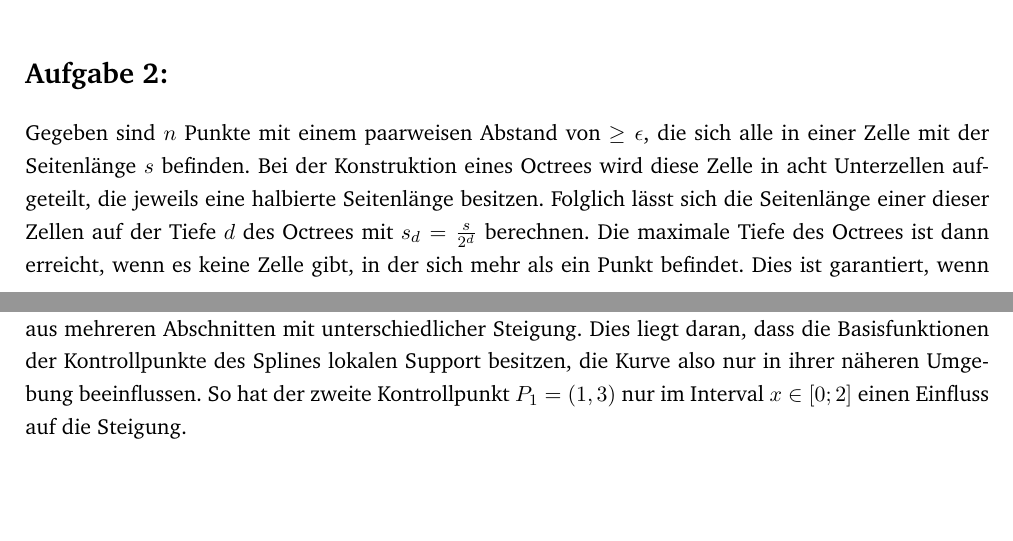
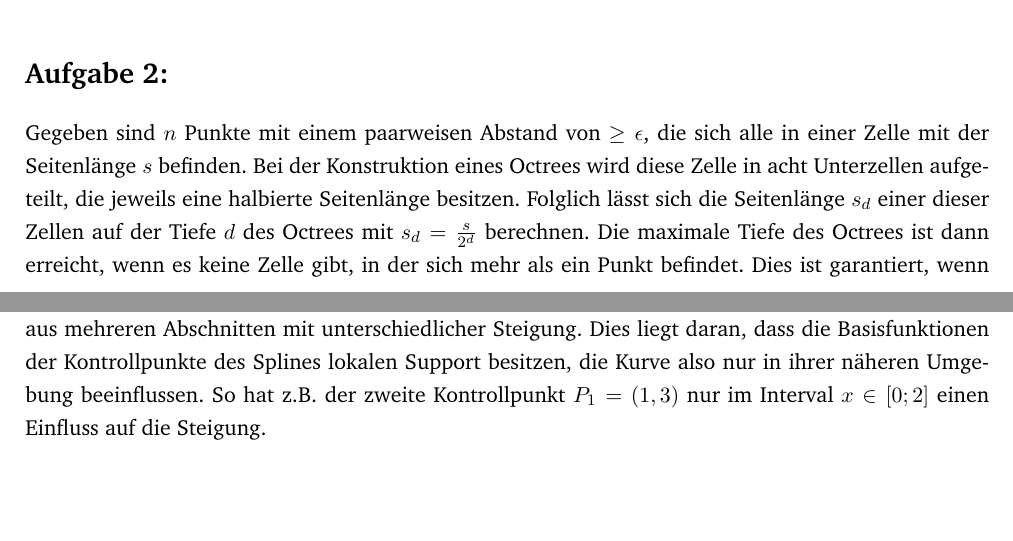
Before and after one commit to JacquesLucke/cg2, a LaTeX document (theory/ex1/main.tex, which reads theory/ex1/aufgabe2.tex, theory/ex1/aufgabe4.tex): two parts of pages 2 and 3 of 5 before the commit and two parts of pages 2 and 4 of 5 after it, joined at a grey line, cut so that both start at the same text, the shorter picture padded with empty space. Compiled offline with pdfLaTeX.

Commit message:
added minor improvements for exercise 1.2 and 1.4

```diff
--- a/theory/ex1/aufgabe2.tex
+++ b/theory/ex1/aufgabe2.tex
@@ -1,5 +1,5 @@
 \section*{Aufgabe 2: }
-Gegeben sind $n$ Punkte mit einem paarweisen Abstand von $\geq \epsilon$, die sich alle in einer Zelle mit der Seitenlänge $s$ befinden. Bei der Konstruktion eines Octrees wird diese Zelle in acht Unterzellen aufgeteilt, die jeweils eine halbierte Seitenlänge besitzen. Folglich lässt sich die Seitenlänge einer dieser Zellen auf der Tiefe $d$ des Octrees mit $s_d = \frac{s}{2^d}$ berechnen. Die maximale Tiefe des Octrees ist dann erreicht, wenn es keine Zelle gibt, in der sich mehr als ein Punkt befindet. Dies ist garantiert, wenn die Diagnonale der Zelle gleiner als $\epsilon$ ist, also $\sqrt{3 s_d^2} \leq \epsilon$ gilt. Es folgt:
+Gegeben sind $n$ Punkte mit einem paarweisen Abstand von $\geq \epsilon$, die sich alle in einer Zelle mit der Seitenlänge $s$ befinden. Bei der Konstruktion eines Octrees wird diese Zelle in acht Unterzellen aufgeteilt, die jeweils eine halbierte Seitenlänge besitzen. Folglich lässt sich die Seitenlänge $s_d$ einer dieser Zellen auf der Tiefe $d$ des Octrees mit $s_d = \frac{s}{2^d}$ berechnen. Die maximale Tiefe des Octrees ist dann erreicht, wenn es keine Zelle gibt, in der sich mehr als ein Punkt befindet. Dies ist garantiert, wenn die Diagnonale jeder Zelle gleiner als $\epsilon$ ist, also $\sqrt{3 s_d^2} \leq \epsilon$ gilt. Es folgt:
 \begin{align*}
   && \sqrt{3 s_d^2} & \leq \epsilon\\
   &\Rightarrow & 3\frac{s^2}{2^{2d}} & \leq \epsilon^2\\
--- a/theory/ex1/aufgabe4.tex
+++ b/theory/ex1/aufgabe4.tex
@@ -14,4 +14,4 @@ Diese Basisfunktionen resultieren in folgendem Graphen:
     \includegraphics[width=\textwidth, keepaspectratio]{splines}
   \end{figure}
 \end{center}
-Wie man sieht, ist die Kurve zwar stetig, allerdings nicht stetig differenzierbar. Der Grund dafür ist, dass ein B-Spline $n$-ten Grades immer genau $(n-1)$-mal stetig differenzierbar ist. Da der Grad des hier verwendeten Splines $1$ ist, ist der Graph folglich nur stetig. Im Gegensatz zu einem Polynom mit Grad $1$ (also einer linearen Funktion) ist die Steigung des Splines allerdings nicht konstant, sondern besteht aus mehreren Abschnitten mit unterschiedlicher Steigung. Dies liegt daran, dass die Basisfunktionen der Kontrollpunkte des Splines lokalen Support besitzen, die Kurve also nur in ihrer näheren Umgebung beeinflussen. So hat der zweite Kontrollpunkt $P_1 = (1, 3)$ nur im Interval $x\in [0;2]$ einen Einfluss auf die Steigung.
+Wie man sieht, ist die Kurve zwar stetig, allerdings nicht stetig differenzierbar. Der Grund dafür ist, dass ein B-Spline $n$-ten Grades immer genau $(n-1)$-mal stetig differenzierbar ist. Da der Grad des hier verwendeten Splines $1$ ist, ist der Graph folglich nur stetig. Im Gegensatz zu einem Polynom mit Grad $1$ (also einer linearen Funktion) ist die Steigung des Splines allerdings nicht konstant, sondern besteht aus mehreren Abschnitten mit unterschiedlicher Steigung. Dies liegt daran, dass die Basisfunktionen der Kontrollpunkte des Splines lokalen Support besitzen, die Kurve also nur in ihrer näheren Umgebung beeinflussen. So hat z.B. der zweite Kontrollpunkt $P_1 = (1, 3)$ nur im Interval $x\in [0;2]$ einen Einfluss auf die Steigung.
--- a/theory/ex1/main.tex
+++ b/theory/ex1/main.tex
@@ -41,6 +41,7 @@
 %\usepackage{textgreek} % griechische Symbole
 \usepackage{tikz} % Umfassendes Tool, um Grafiken zu erstellen
 \usepackage{verbatim} % Schreibmaschinen-Stil (für Code-Ausschnitte)
+\usepackage{float}
 
 %%% Eingaben (z.B. für das Deckblatt)
 \newcommand{\module}{Computergrafik 2 -- Theorieaufgabe}
```
